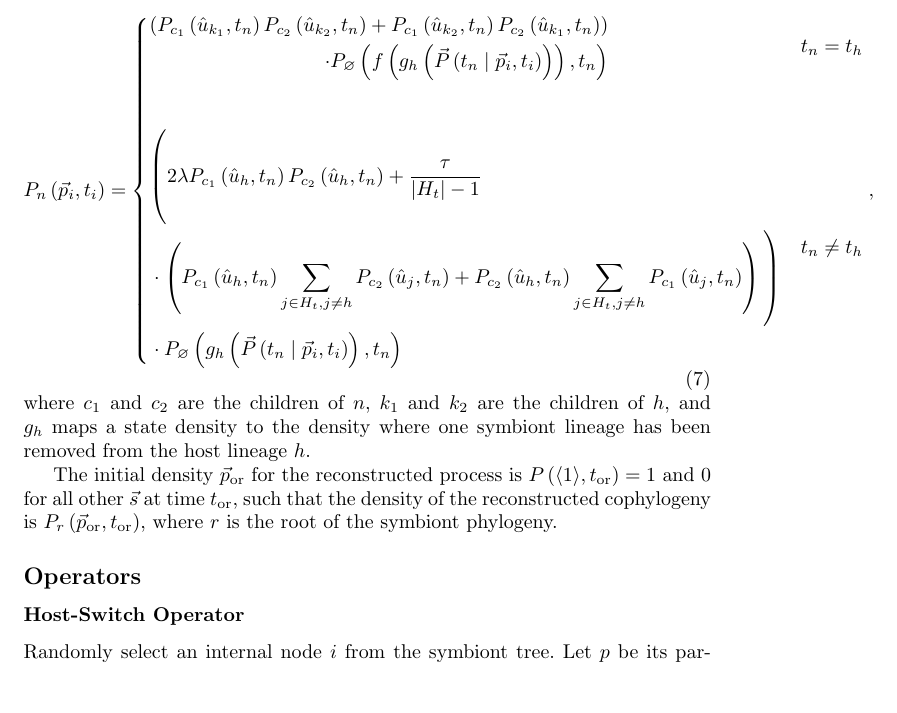
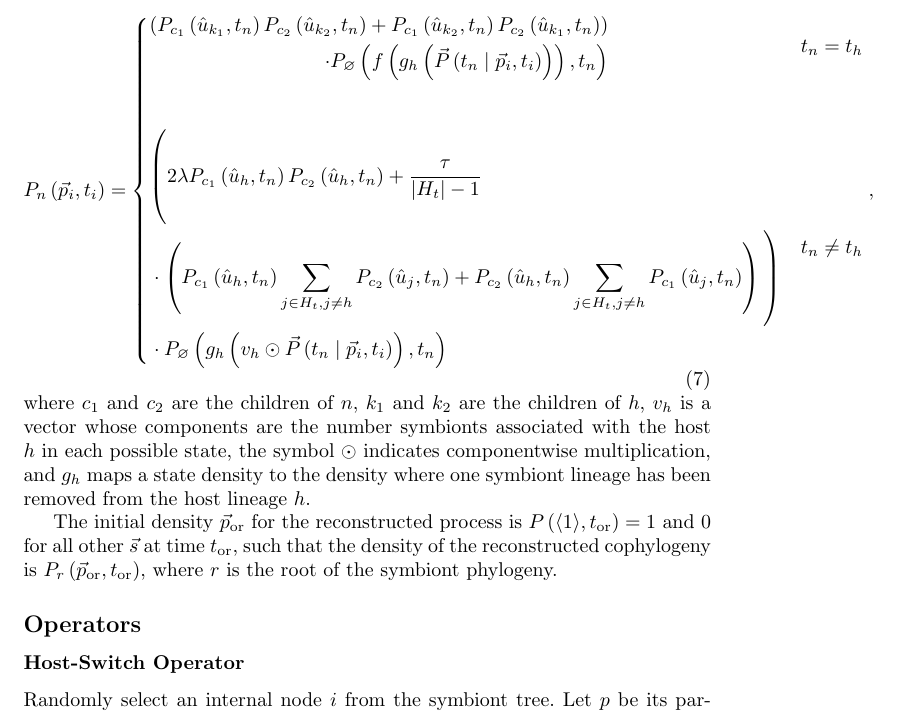
Before and after one commit to armanbilge/CophyDoc, a LaTeX document (cophy.tex): part of page 3 of 3 before the commit and part of page 3 of 4 after it, cut so that both start at the same text, the shorter picture padded with empty space. Compiled offline with pdfLaTeX.

Commit message:
Update doc to match source

```diff
--- a/cophy.tex
+++ b/cophy.tex
@@ -164,16 +164,19 @@
                         t_n\right)} + P_{c_2}\left(\hat{u}_h, t_n\right)
                         \sum_{j\in H_t,j\neq h}
                         {P_{c_1}\left(\hat{u}_j,t_n\right)}\right)\vast) \\
-                        & \cdot P_\varnothing\left(g_h\left(\vec{P}\left(t_n\mid\vec{p}_i,
+                        & \cdot P_\varnothing\left(
+                        g_h\left(v_h\odot\vec{P}\left(t_n\mid\vec{p}_i,
                         t_i\right)\right), t_n\right)
                     \end{aligned}
                     & t_n \neq t_h
                 \end{cases},
             \end{equation}
             where $c_1$ and $c_2$ are the children of $n$, $k_1$ and $k_2$
-            are the children of $h$, and $g_h$ maps a state density to the
-            density where one symbiont lineage has been removed from the host
-            lineage $h$.
+            are the children of $h$, $v_h$ is a vector whose components
+            are the number symbionts associated with the host $h$ in each
+            possible state, the symbol $\odot$ indicates componentwise
+            multiplication, and $g_h$ maps a state density to the density where
+            one symbiont lineage has been removed from the host lineage $h$.
 
             The initial density $\vec{p}_\text{or}$ for the reconstructed
             process is $P\left(\langle1\rangle, t_\text{or}\right) = 1$ and 0
```
